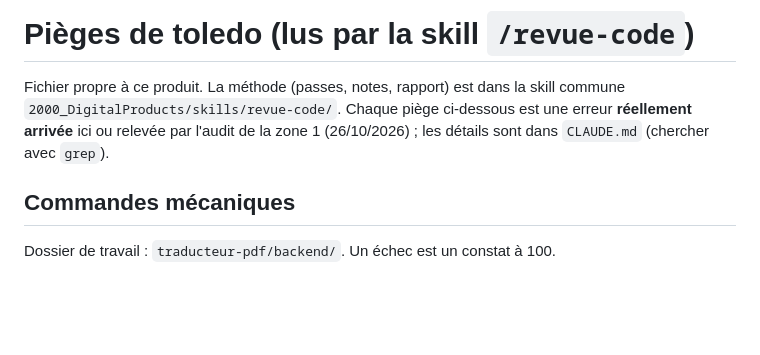
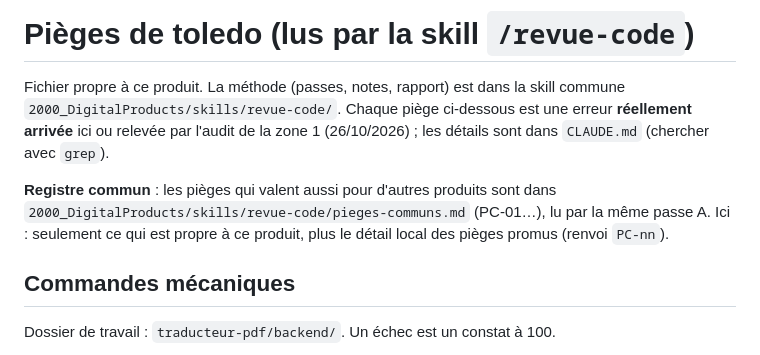
Before and after one commit to iechocreator-po/traducteur-pdf, a Markdown page: .claude/revue-pieges.md, the part around the change. Rendered like a GitHub page; blank space fills up the shorter version.

```diff
--- a/.claude/revue-pieges.md
+++ b/.claude/revue-pieges.md
@@ -3,6 +3,8 @@
 Fichier propre à ce produit. La méthode (passes, notes, rapport) est dans la skill commune
 `2000_DigitalProducts/skills/revue-code/`. Chaque piège ci-dessous est une erreur **réellement arrivée** ici
 ou relevée par l'audit de la zone 1 (26/10/2026) ; les détails sont dans `CLAUDE.md` (chercher avec `grep`).
+
+**Registre commun** : les pièges qui valent aussi pour d'autres produits sont dans `2000_DigitalProducts/skills/revue-code/pieges-communs.md` (PC-01…), lu par la même passe A. Ici : seulement ce qui est propre à ce produit, plus le détail local des pièges promus (renvoi `PC-nn`).
 
 ## Commandes mécaniques
 
```
Also changed, not shown: CLAUDE.md (+4 -0 lines).
